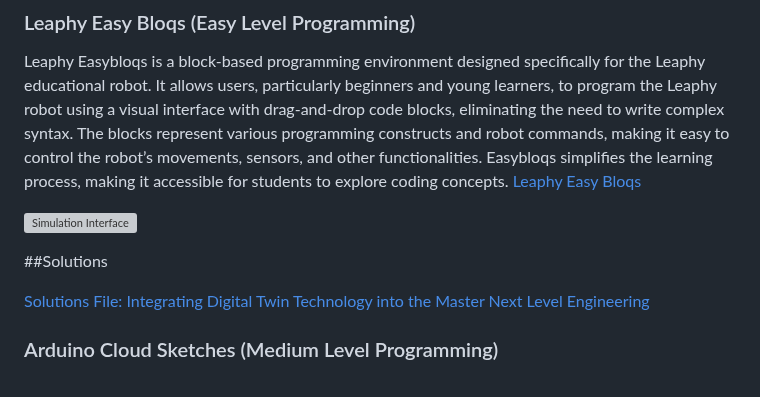
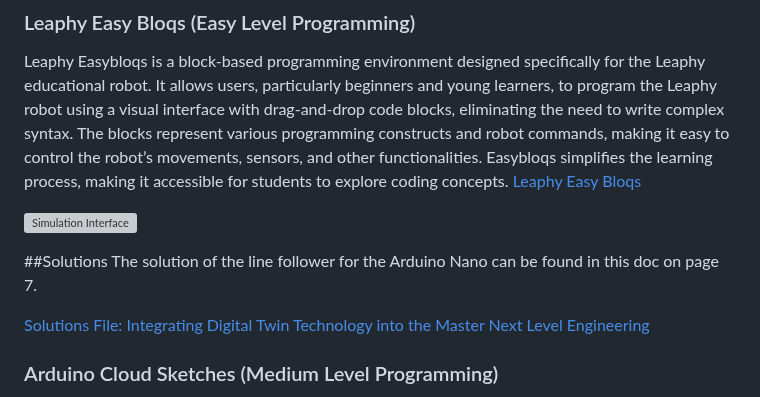
Before and after one commit to Basie147/Scratch_Leaphy, a Markdown page: RM_Soft/README.md, the part around the change. GitHub-like rendering; grey boxes are pictures that could not be loaded.

```diff
--- a/RM_Soft/README.md
+++ b/RM_Soft/README.md
@@ -12,6 +12,7 @@ Leaphy Easybloqs is a block-based programming environment designed specifically
 
 
 ##Solutions
+The solution of the line follower for the Arduino Nano can be found in this doc on page 7.
 
 [Solutions File: Integrating Digital Twin Technology into the Master Next Level Engineering](https://github.com/Basie147/Scratch_Leaphy/blob/main/RM_Soft/Photo/original_solutions.pdf)
 
```
